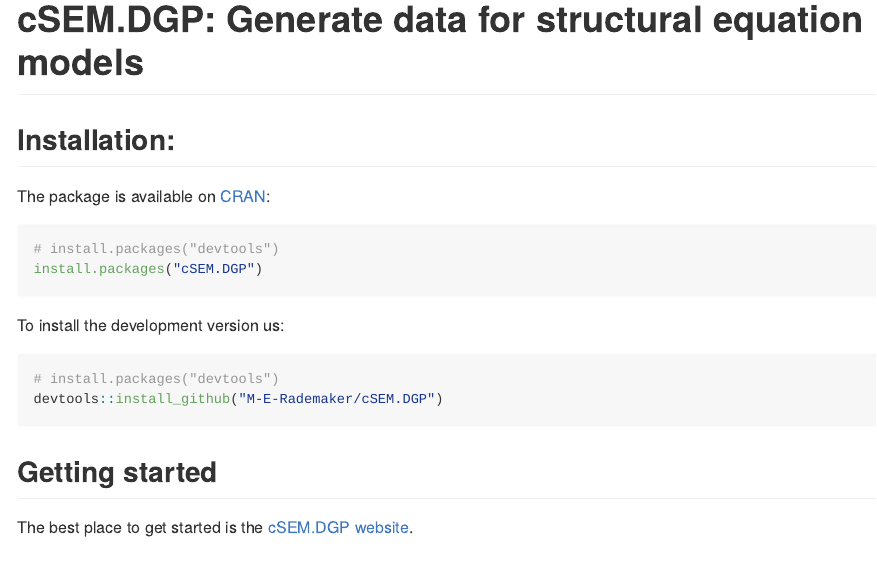
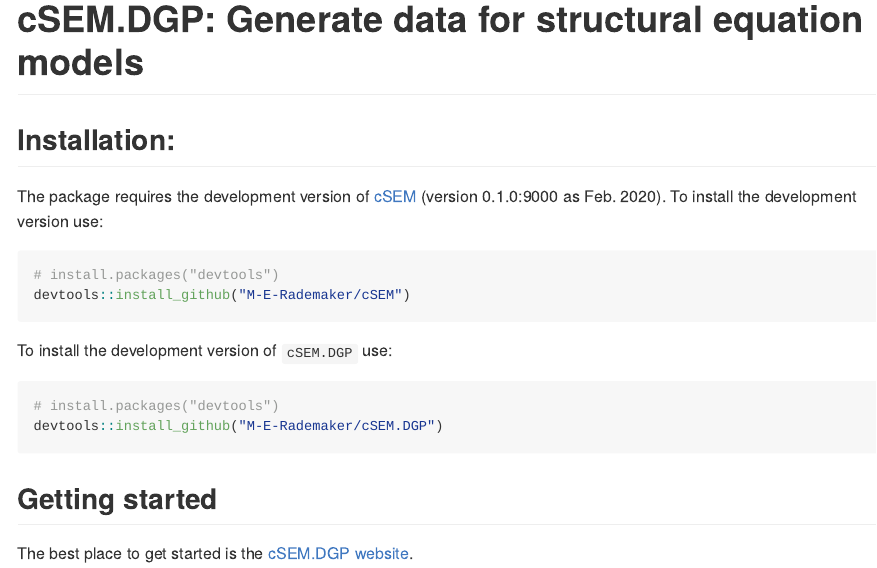
Before and after one commit to M-E-Rademaker/cSEM.DGP, an R Markdown document (README.rmd): the page in a window 1100 px wide, from its top. The pictures show the output file README.md that the author committed with the source, drawn offline in the style of GitHub; badge pictures from the web are left out.

Commit message:
update README

````diff
--- a/README.rmd
+++ b/README.rmd
@@ -11,12 +11,20 @@
 [![AppVeyor build status](https://ci.appveyor.com/api/projects/status/github/M-E-Rademaker/cSEM.DGP?branch=master&svg=true)](https://ci.appveyor.com/project/M-E-Rademaker/csem-dgp)
 
 ## Installation:
-The package is available on [CRAN](https://cran.r-project.org/):
+<!-- The package is available on [CRAN](https://cran.r-project.org/): -->
+<!-- ```{r, eval = FALSE} -->
+<!-- # install.packages("devtools") -->
+<!-- install.packages("cSEM.DGP") -->
+<!-- ``` -->
+The package requires the development version of [cSEM](https://github.com/M-E-Rademaker/cSEM)
+(version 0.1.0:9000 as Feb. 2020).
+To install the development version use:
 ```{r, eval = FALSE}
 # install.packages("devtools")
-install.packages("cSEM.DGP")
+devtools::install_github("M-E-Rademaker/cSEM")
 ```
-To install the development version us:
+
+To install the development version of `cSEM.DGP` use:
 ```{r, eval = FALSE}
 # install.packages("devtools")
 devtools::install_github("M-E-Rademaker/cSEM.DGP")
````
Also changed, not shown: README.md.
